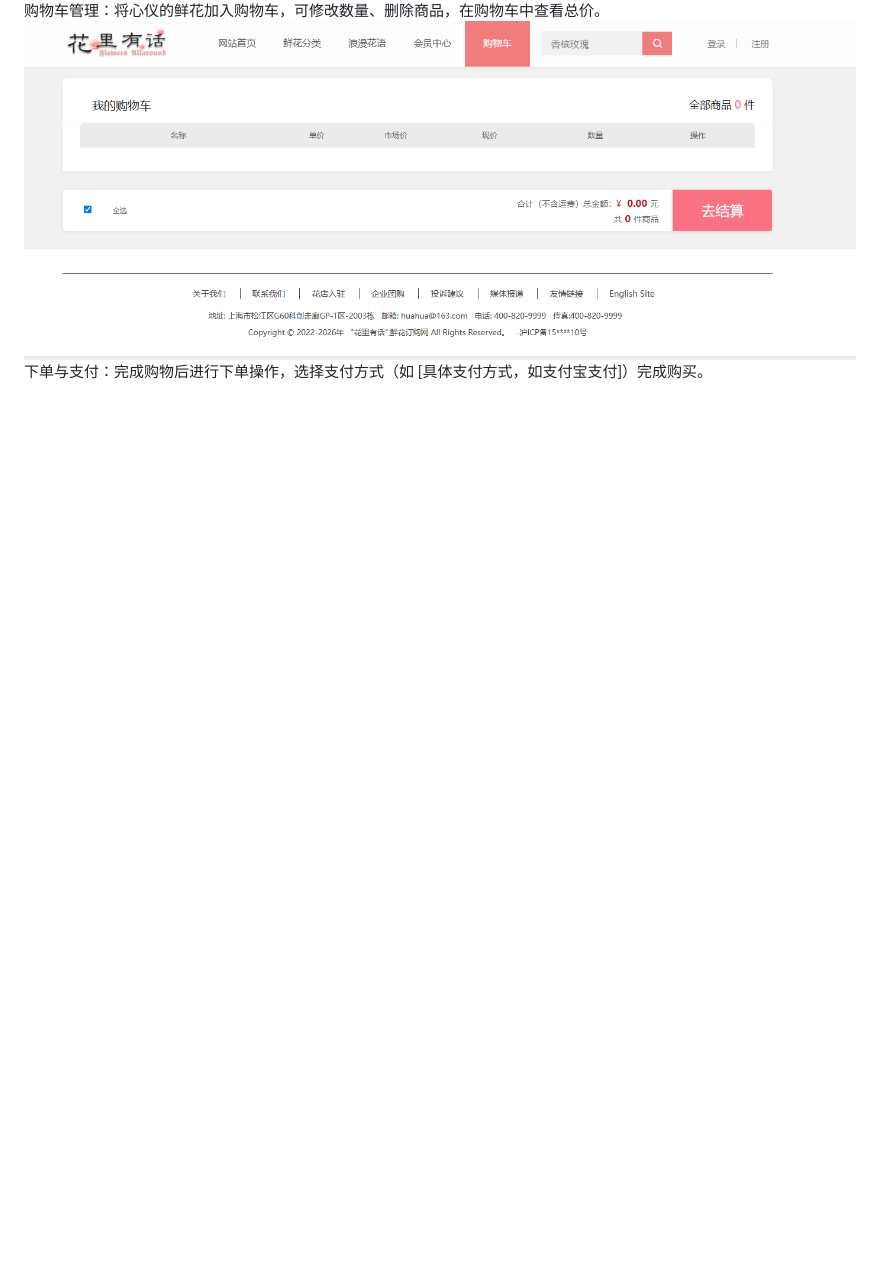
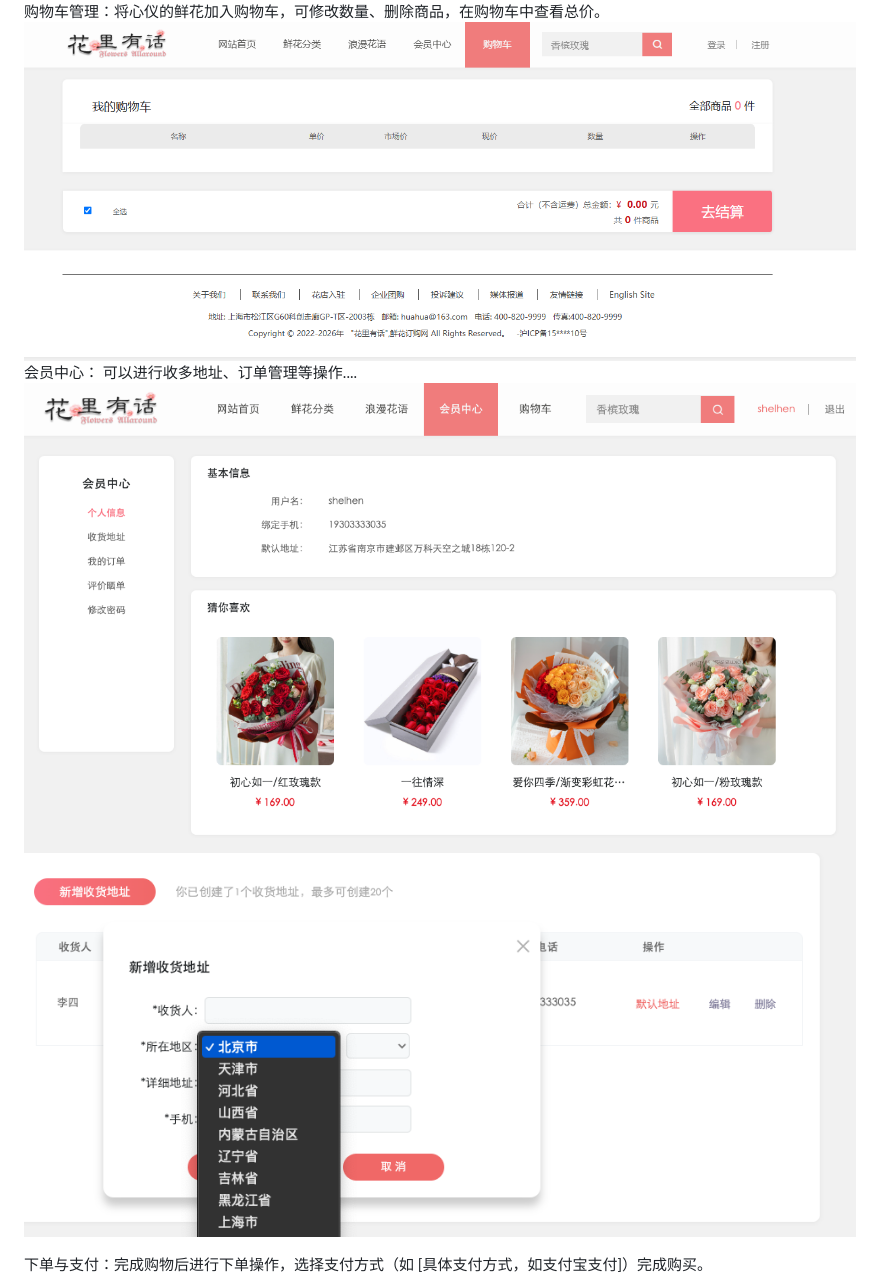
Before and after one commit to shelhen/flower-shop, a Markdown page: README.md, the part around the change printed below. GitHub-like rendering; pictures changed too: docs/shwos/img3.png (added), docs/shwos/screenshot_12-02_21-10-22.png (added); blank space fills up the shorter version.

```diff
--- a/README.md
+++ b/README.md
@@ -71,4 +81,9 @@
 ![](./docs/shwos/screenshot_12-02_17-16-22.png)
 购物车管理：将心仪的鲜花加入购物车，可修改数量、删除商品，在购物车中查看总价。
 ![](./docs/shwos/Snipaste_2024-10-28_09-08-16.png)
+会员中心：
+可以进行收多地址、订单管理等操作....
+![](docs/shwos/img3.png)
+![](./docs/shwos/screenshot_12-02_21-10-22.png)
+
 下单与支付：完成购物后进行下单操作，选择支付方式（如 [具体支付方式，如支付宝支付]）完成购买。
```
Also changed, not shown: other parts of README.md (+14 -2 lines), docs/shwos/screenshot_12-02_20-57-48.png (added), docs/shwos/screenshot_12-02_21-03-56.png (added), docs/shwos/screenshot_12-02_21-12-37.png (added), docs/shwos/screenshot_12-02_21-15-02.png (added).
